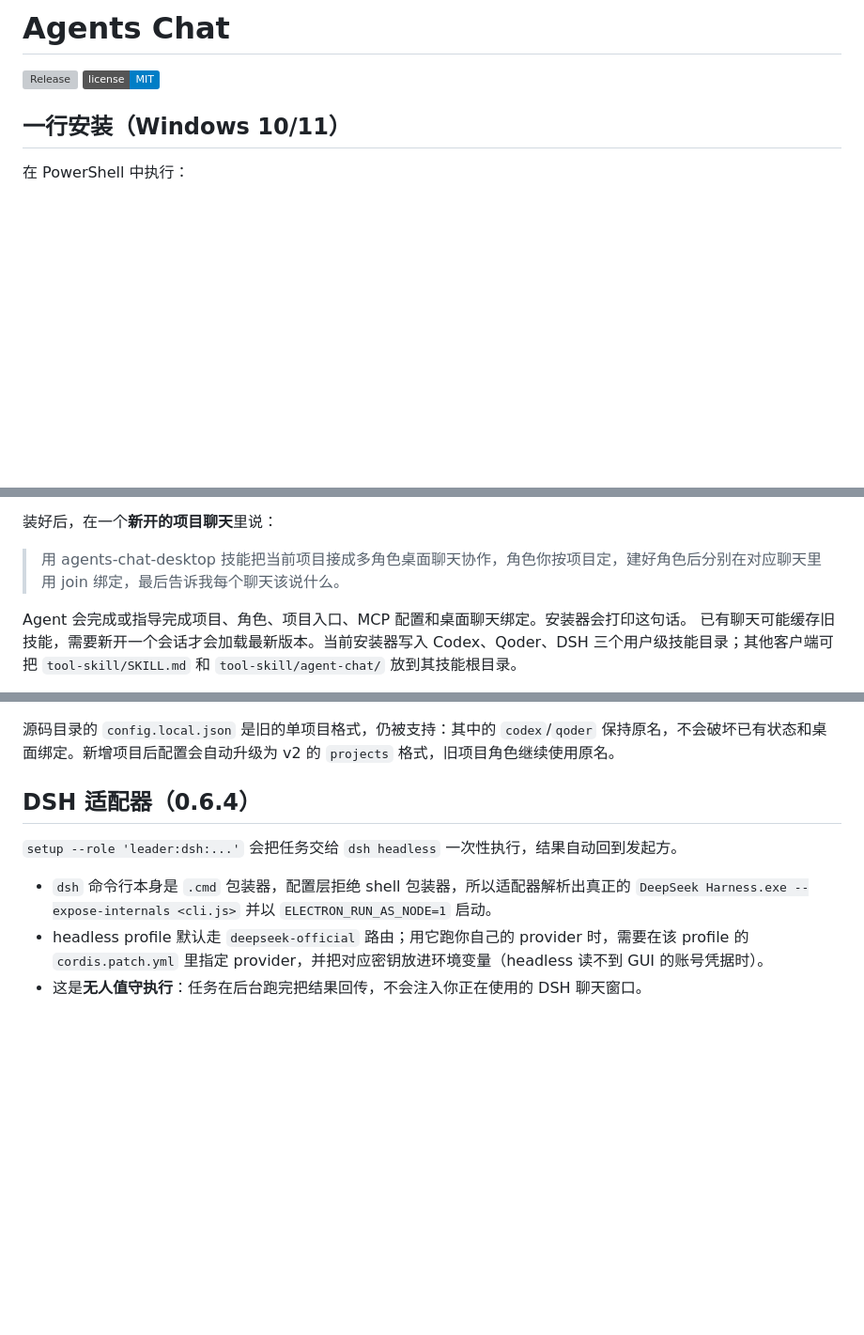
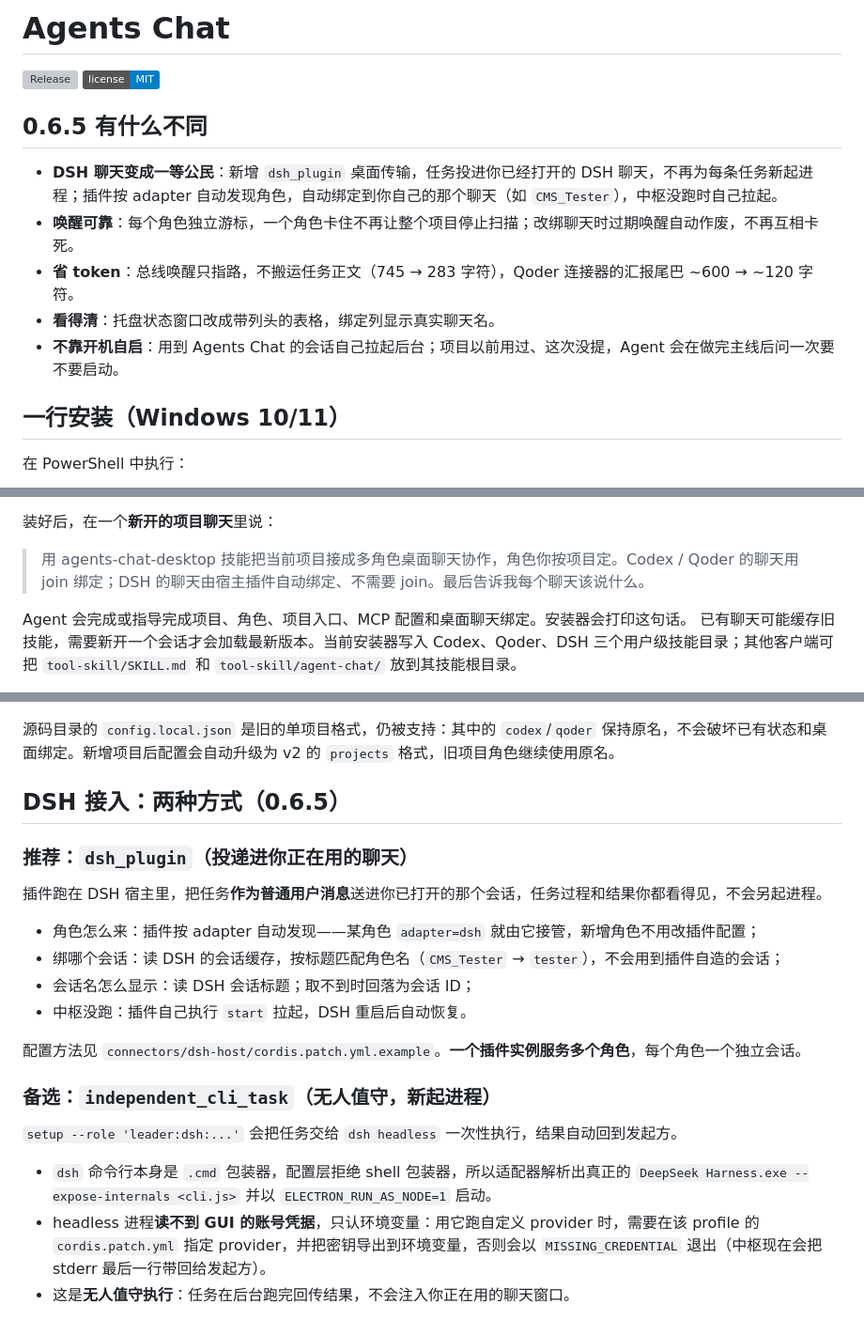
Before and after one commit to Shrbuz/agents-chat, a Markdown page: README.md, 3 parts joined by grey strips. Shown at 94% size. GitHub-like rendering; badges without logos; blank space fills up the shorter version; grey boxes are pictures that could not be loaded.

Commit message:
docs: document 0.6.5 and the two DSH integration modes
- a short what-changed block at the top

- dsh_plugin is the recommended mode: tasks land in the chat you already have open; independent_cli_task stays as the unattended option and its credential caveat is spelled out

- joining a dsh role is no longer presented as a step users must take

```diff
--- a/README.md
+++ b/README.md
@@ -2,6 +2,14 @@
 
 [![Release](https://github.com/Shrbuz/agents-chat/actions/workflows/release.yml/badge.svg)](https://github.com/Shrbuz/agents-chat/actions/workflows/release.yml)
 [![License: MIT](https://img.shields.io/badge/license-MIT-blue.svg)](LICENSE)
+
+## 0.6.5 有什么不同
+
+- **DSH 聊天变成一等公民**：新增 `dsh_plugin` 桌面传输，任务投进你已经打开的 DSH 聊天，不再为每条任务新起进程；插件按 adapter 自动发现角色，自动绑定到你自己的那个聊天（如 `CMS_Tester`），中枢没跑时自己拉起。
+- **唤醒可靠**：每个角色独立游标，一个角色卡住不再让整个项目停止扫描；改绑聊天时过期唤醒自动作废，不再互相卡死。
+- **省 token**：总线唤醒只指路，不搬运任务正文（745 → 283 字符），Qoder 连接器的汇报尾巴 ~600 → ~120 字符。
+- **看得清**：托盘状态窗口改成带列头的表格，绑定列显示真实聊天名。
+- **不靠开机自启**：用到 Agents Chat 的会话自己拉起后台；项目以前用过、这次没提，Agent 会在做完主线后问一次要不要启动。
 
 ## 一行安装（Windows 10/11）
 
@@ -30,7 +38,7 @@ Codex、Qoder、DSH 的技能目录（其他客户端把 `tool-skill/` 整个复
 
 装好后，在一个**新开的项目聊天**里说：
 
-> 用 agents-chat-desktop 技能把当前项目接成多角色桌面聊天协作，角色你按项目定，建好角色后分别在对应聊天里用 join 绑定，最后告诉我每个聊天该说什么。
+> 用 agents-chat-desktop 技能把当前项目接成多角色桌面聊天协作，角色你按项目定。Codex / Qoder 的聊天用 join 绑定；DSH 的聊天由宿主插件自动绑定、不需要 join。最后告诉我每个聊天该说什么。
 
 Agent 会完成或指导完成项目、角色、项目入口、MCP 配置和桌面聊天绑定。安装器会打印这句话。
 已有聊天可能缓存旧技能，需要新开一个会话才会加载最新版本。当前安装器写入 Codex、Qoder、DSH 三个用户级技能目录；其他客户端可把 `tool-skill/SKILL.md` 和 `tool-skill/agent-chat/` 放到其技能根目录。
@@ -247,12 +255,26 @@ python build_portable.py
 源码目录的 `config.local.json` 是旧的单项目格式，仍被支持：其中的 `codex`/`qoder` 保持原名，不会破坏已有状态和桌面绑定。新增项目后配置会自动升级为 v2 的 `projects` 格式，旧项目角色继续使用原名。
 
 
-## DSH 适配器（0.6.4）
+## DSH 接入：两种方式（0.6.5）
+
+### 推荐：`dsh_plugin`（投递进你正在用的聊天）
+
+插件跑在 DSH 宿主里，把任务**作为普通用户消息**送进你已打开的那个会话，任务过程和结果你都看得见，不会另起进程。
+
+- 角色怎么来：插件按 adapter 自动发现——某角色 `adapter=dsh` 就由它接管，新增角色不用改插件配置；
+- 绑哪个会话：读 DSH 的会话缓存，按标题匹配角色名（`CMS_Tester` → `tester`），不会用到插件自造的会话；
+- 会话名怎么显示：读 DSH 会话标题；取不到时回落为会话 ID；
+- 中枢没跑：插件自己执行 `start` 拉起，DSH 重启后自动恢复。
+
+配置方法见 `connectors/dsh-host/cordis.patch.yml.example`。**一个插件实例服务多个角色**，每个角色一个独立会话。
+
+### 备选：`independent_cli_task`（无人值守，新起进程）
 
 `setup --role 'leader:dsh:...'` 会把任务交给 `dsh headless` 一次性执行，结果自动回到发起方。
 
 - `dsh` 命令行本身是 `.cmd` 包装器，配置层拒绝 shell 包装器，所以适配器解析出真正的
   `DeepSeek Harness.exe --expose-internals <cli.js>` 并以 `ELECTRON_RUN_AS_NODE=1` 启动。
-- headless profile 默认走 `deepseek-official` 路由；用它跑你自己的 provider 时，需要在该 profile 的
-  `cordis.patch.yml` 里指定 provider，并把对应密钥放进环境变量（headless 读不到 GUI 的账号凭据时）。
-- 这是**无人值守执行**：任务在后台跑完把结果回传，不会注入你正在使用的 DSH 聊天窗口。
+- headless 进程**读不到 GUI 的账号凭据**，只认环境变量：用它跑自定义 provider 时，需要在该 profile 的
+  `cordis.patch.yml` 指定 provider，并把密钥导出到环境变量，否则会以
+  `MISSING_CREDENTIAL` 退出（中枢现在会把 stderr 最后一行带回给发起方）。
+- 这是**无人值守执行**：任务在后台跑完回传结果，不会注入你正在用的聊天窗口。
```
